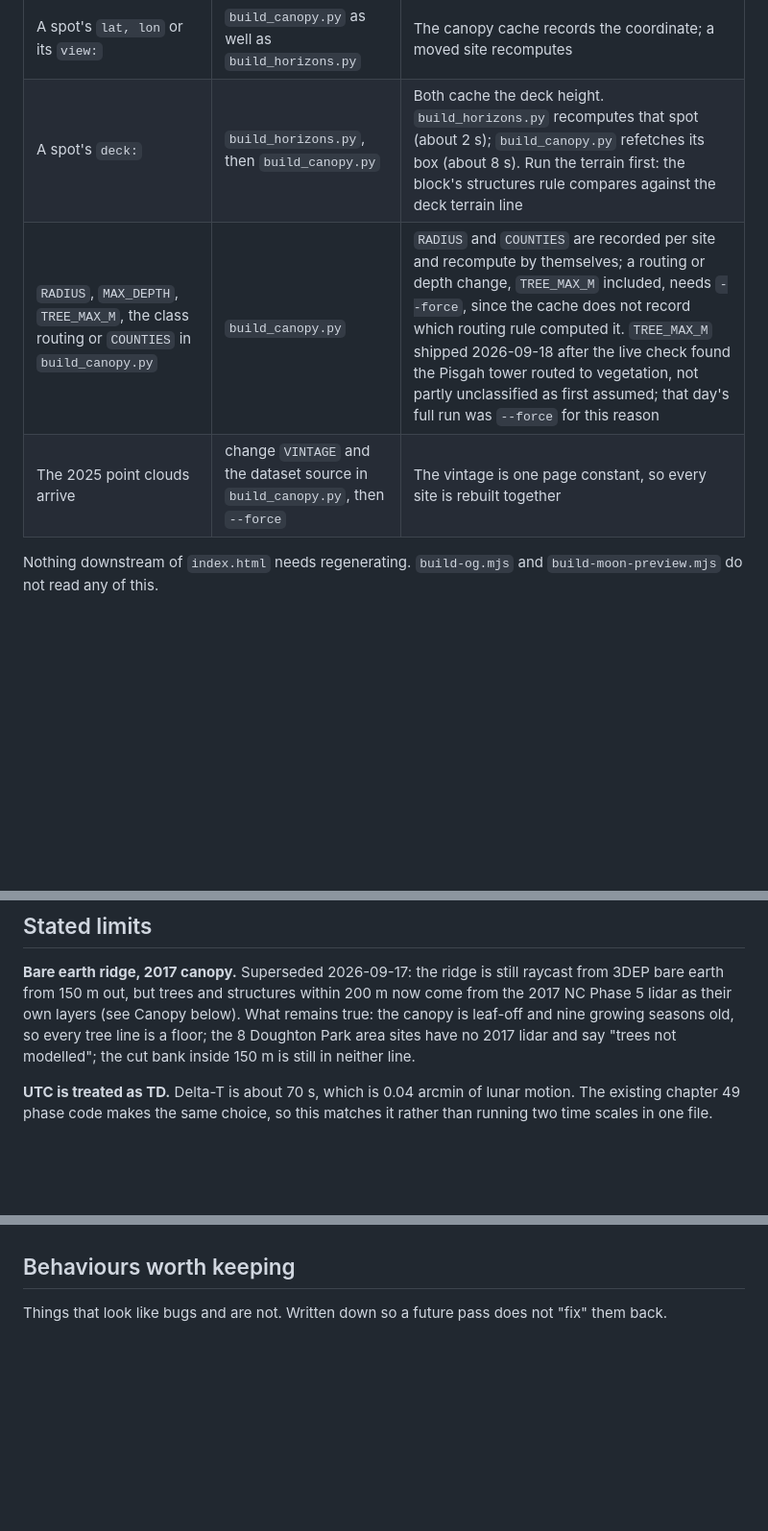
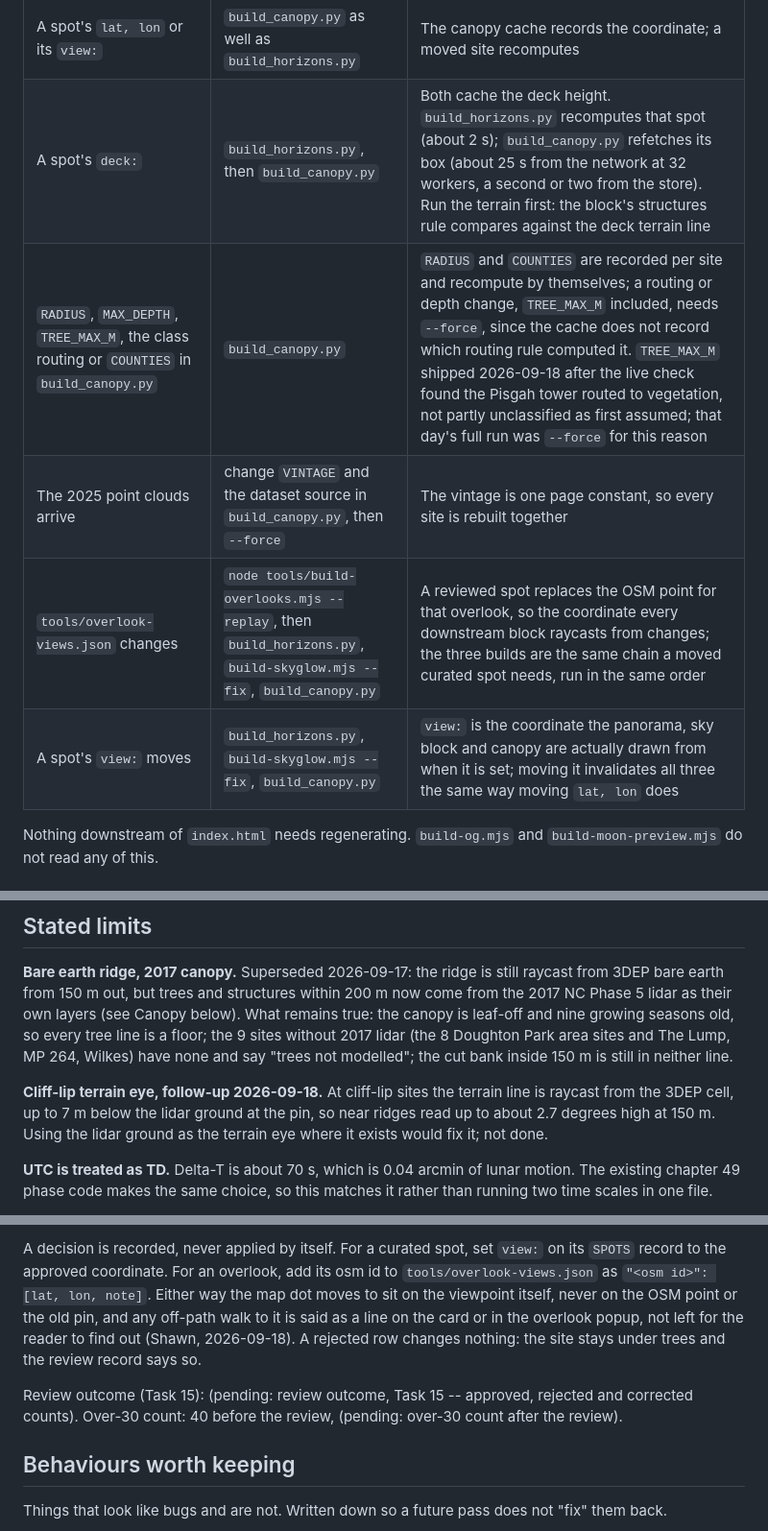
Before and after one commit to spskelly/dark-sky, a Markdown page: docs/horizon_panorama.md, 3 parts joined by grey strips. Shown at 96% size. Rendered like a GitHub page; blank space fills up the shorter version.

```diff
--- a/docs/horizon_panorama.md
+++ b/docs/horizon_panorama.md
@@ -132,9 +132,11 @@ again: it needs `playwright`, which the elevation work does not.
 | `SKY` or `OVERLOOK_SKY` might be stale | `node tools/build-skyglow.mjs --check` | Neither block records what it was generated from, so nothing else notices. Exit 1 names the entries that differ. Run it after any spot move and after every overlook rebuild |
 | An overlook's OSM id changes | nothing required | Orphans the old `tools/.horizon-cache/ov-<old-id>.json`, harmlessly; the new id gets its own cache file on the next `build_horizons.py` run |
 | A spot's `lat, lon` or its `view:` | `build_canopy.py` as well as `build_horizons.py` | The canopy cache records the coordinate; a moved site recomputes |
-| A spot's `deck:` | `build_horizons.py`, then `build_canopy.py` | Both cache the deck height. `build_horizons.py` recomputes that spot (about 2 s); `build_canopy.py` refetches its box (about 8 s). Run the terrain first: the block's structures rule compares against the deck terrain line |
+| A spot's `deck:` | `build_horizons.py`, then `build_canopy.py` | Both cache the deck height. `build_horizons.py` recomputes that spot (about 2 s); `build_canopy.py` refetches its box (about 25 s from the network at 32 workers, a second or two from the store). Run the terrain first: the block's structures rule compares against the deck terrain line |
 | `RADIUS`, `MAX_DEPTH`, `TREE_MAX_M`, the class routing or `COUNTIES` in `build_canopy.py` | `build_canopy.py` | `RADIUS` and `COUNTIES` are recorded per site and recompute by themselves; a routing or depth change, `TREE_MAX_M` included, needs `--force`, since the cache does not record which routing rule computed it. `TREE_MAX_M` shipped 2026-09-18 after the live check found the Pisgah tower routed to vegetation, not partly unclassified as first assumed; that day's full run was `--force` for this reason |
 | The 2025 point clouds arrive | change `VINTAGE` and the dataset source in `build_canopy.py`, then `--force` | The vintage is one page constant, so every site is rebuilt together |
+| `tools/overlook-views.json` changes | `node tools/build-overlooks.mjs --replay`, then `build_horizons.py`, `build-skyglow.mjs --fix`, `build_canopy.py` | A reviewed spot replaces the OSM point for that overlook, so the coordinate every downstream block raycasts from changes; the three builds are the same chain a moved curated spot needs, run in the same order |
+| A spot's `view:` moves | `build_horizons.py`, `build-skyglow.mjs --fix`, `build_canopy.py` | `view:` is the coordinate the panorama, sky block and canopy are actually drawn from when it is set; moving it invalidates all three the same way moving `lat, lon` does |
 
 Nothing downstream of `index.html` needs regenerating. `build-og.mjs` and
 `build-moon-preview.mjs` do not read any of this.
@@ -169,9 +171,15 @@ Nothing downstream of `index.html` needs regenerating. `build-og.mjs` and
 raycast from 3DEP bare earth from 150 m out, but trees and structures within
 200 m now come from the 2017 NC Phase 5 lidar as their own layers (see
 Canopy below). What remains true: the canopy is leaf-off and nine growing
-seasons old, so every tree line is a floor; the 8 Doughton Park area sites
-have no 2017 lidar and say "trees not modelled"; the cut bank inside 150 m is
+seasons old, so every tree line is a floor; the 9 sites without 2017 lidar
+(the 8 Doughton Park area sites and The Lump, MP 264, Wilkes) have none and
+say "trees not modelled"; the cut bank inside 150 m is
 still in neither line.
+
+**Cliff-lip terrain eye, follow-up 2026-09-18.** At cliff-lip sites the
+terrain line is raycast from the 3DEP cell, up to 7 m below the lidar ground
+at the pin, so near ridges read up to about 2.7 degrees high at 150 m. Using
+the lidar ground as the terrain eye where it exists would fix it; not done.
 
 **UTC is treated as TD.** Delta-T is about 70 s, which is 0.04 arcmin of lunar
 motion. The existing chapter 49 phase code makes the same choice, so this
@@ -296,3 +365,15 @@ profiles; it resets on every new place and is not remembered.
+A decision is recorded, never applied by itself. For a curated spot, set
+`view:` on its `SPOTS` record to the approved coordinate. For an overlook,
+add its osm id to `tools/overlook-views.json` as `"<osm id>": [lat, lon,
+note]`. Either way the map dot moves to sit on the viewpoint itself, never
+on the OSM point or the old pin, and any off-path walk to it is said as a
+line on the card or in the overlook popup, not left for the reader to find
+out (Shawn, 2026-09-18). A rejected row changes nothing: the site stays
+under trees and the review record says so.
+
+Review outcome (Task 15): (pending: review outcome, Task 15 -- approved,
+rejected and corrected counts). Over-30 count: 40 before the review,
+(pending: over-30 count after the review).
 
 ## Behaviours worth keeping
 
```
Also changed, not shown: other parts of docs/horizon_panorama.md (+62 -1 lines).
